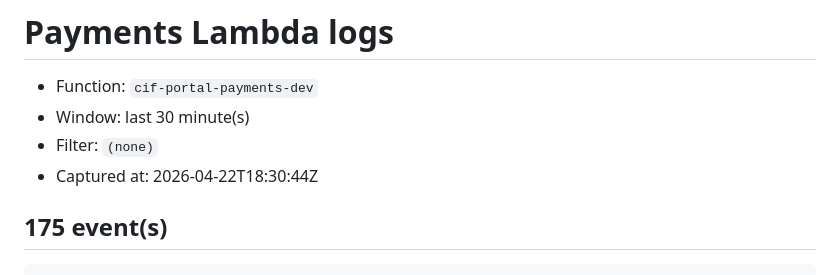
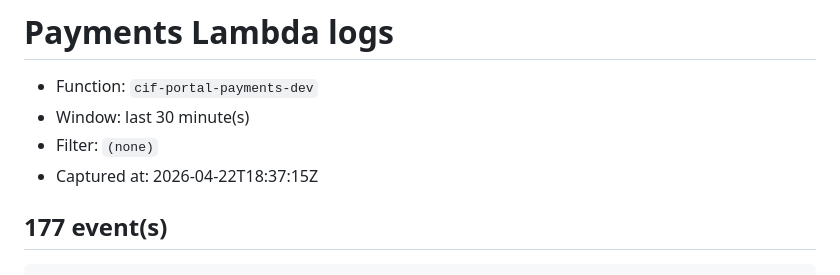
Before and after one commit to cashinflash/cif-portal, a Markdown page: debug/payments-logs.md, the part around one of its changes. Drawn GitHub-style.

Commit message:
debug: payments Lambda logs [skip ci]

````diff
--- a/debug/payments-logs.md
+++ b/debug/payments-logs.md
@@ -3,8 +3,8 @@
 - Function: `cif-portal-payments-dev`
 - Window: last 30 minute(s)
 - Filter: `(none)`
-- Captured at: 2026-04-22T18:30:44Z
+- Captured at: 2026-04-22T18:37:15Z
 
-## 175 event(s)
+## 177 event(s)
 
 ```
````
Also changed, not shown: other parts of debug/payments-logs.md (+42 -76 lines).
